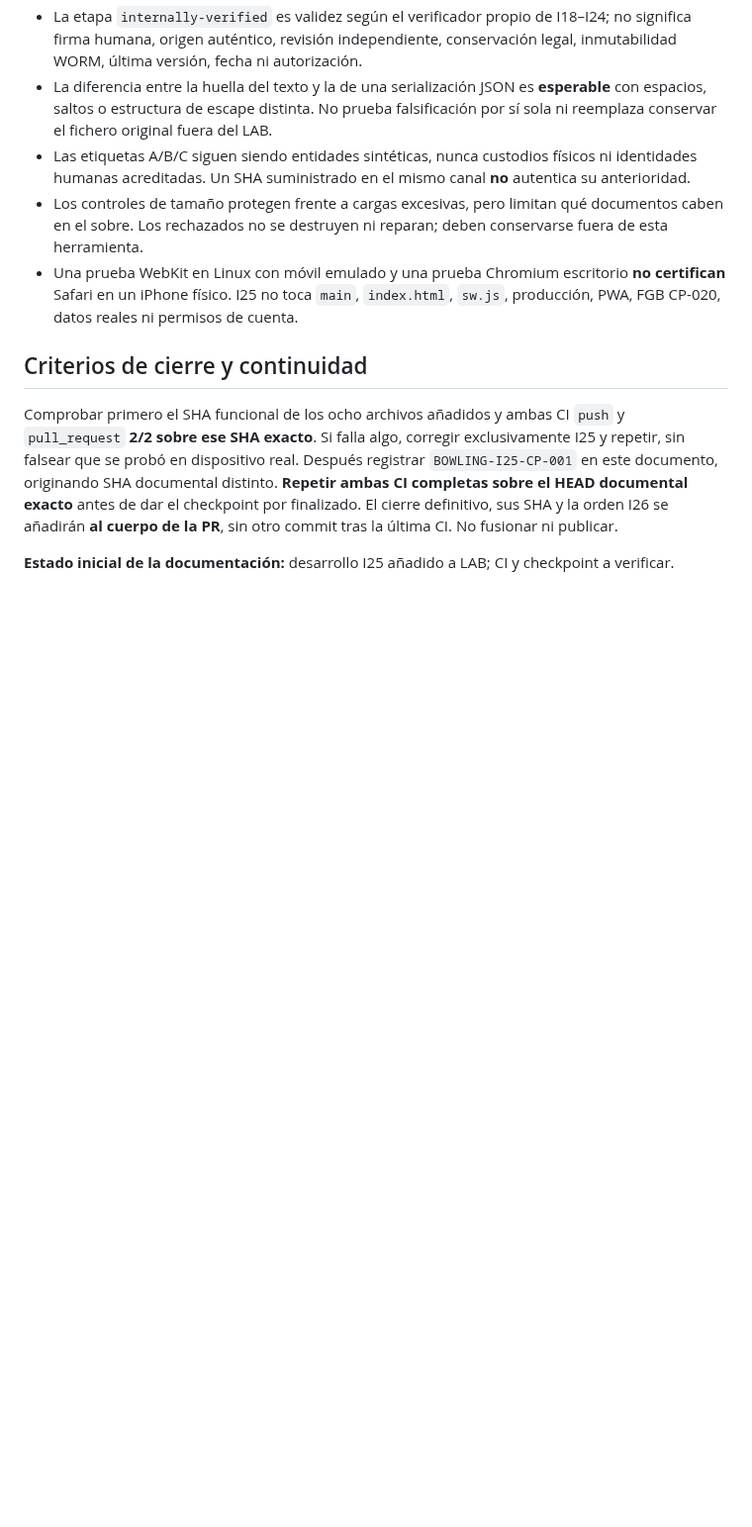
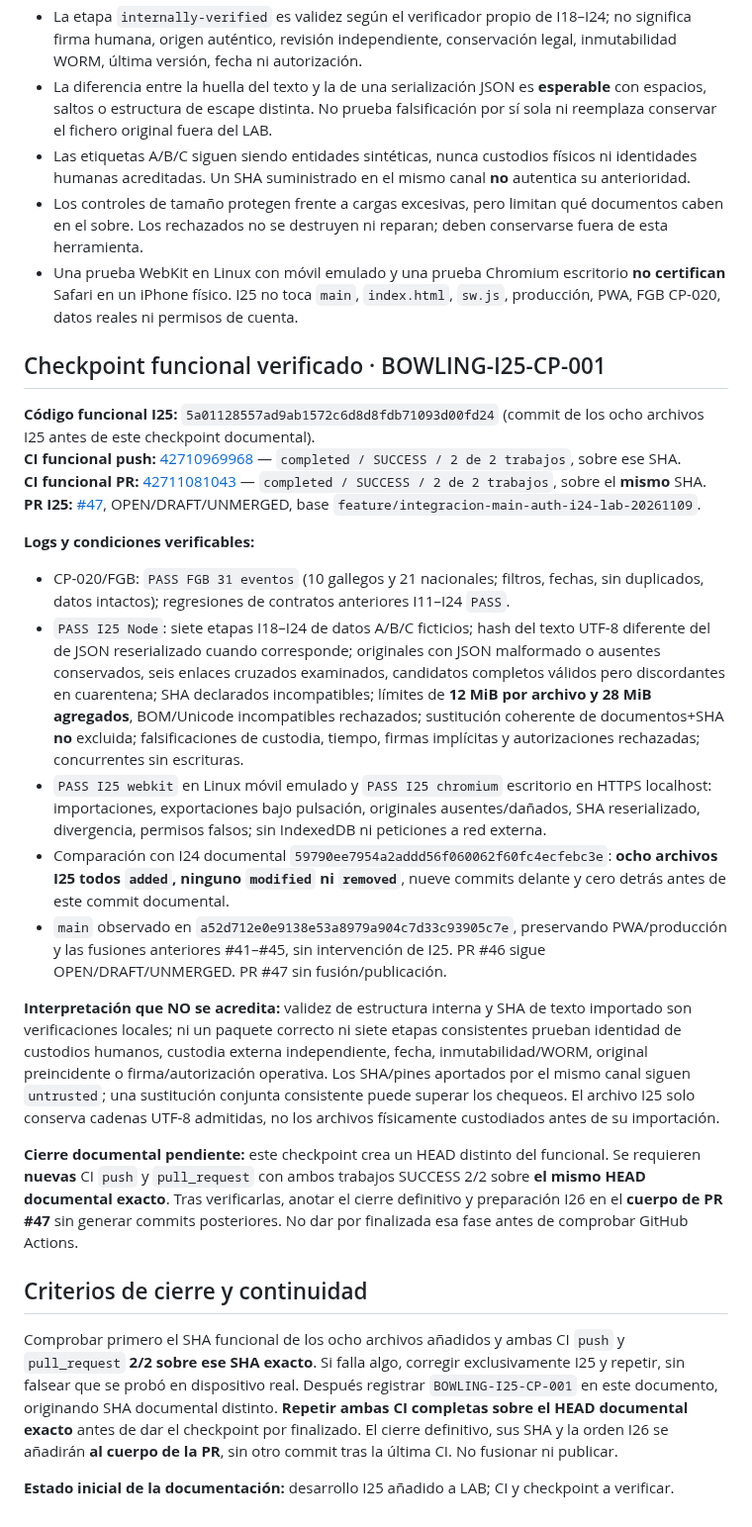
Before and after one commit to josegude-ux/Mi-Bowling, a Markdown page: docs/INTEGRACION_MAIN_CP020_I25_RETENTION_HARDENING_LAB_20261109.md, the part around the change. Shown at 99% size. Drawn GitHub-style; blank space fills up the shorter version.

Commit message:
docs(lab-i25): BOWLING-I25-CP-001 exact functional push/PR 2x2 success and preserved raw-text trust limits

```diff
--- a/docs/INTEGRACION_MAIN_CP020_I25_RETENTION_HARDENING_LAB_20261109.md
+++ b/docs/INTEGRACION_MAIN_CP020_I25_RETENTION_HARDENING_LAB_20261109.md
@@ -33,6 +33,24 @@ Los módulos I18–I24 almacenan expedientes y afirmaciones escaladas de A/B/C,
 - Los controles de tamaño protegen frente a cargas excesivas, pero limitan qué documentos caben en el sobre. Los rechazados no se destruyen ni reparan; deben conservarse fuera de esta herramienta.
 - Una prueba WebKit en Linux con móvil emulado y una prueba Chromium escritorio **no certifican** Safari en un iPhone físico. I25 no toca `main`, `index.html`, `sw.js`, producción, PWA, FGB CP-020, datos reales ni permisos de cuenta.
 
+## Checkpoint funcional verificado · BOWLING-I25-CP-001
+
+**Código funcional I25:** `5a01128557ad9ab1572c6d8d8fdb71093d00fd24` (commit de los ocho archivos I25 antes de este checkpoint documental).
+**CI funcional push:** [42710969968](https://github.com/josegude-ux/Mi-Bowling/actions/runs/42710969968) — `completed / SUCCESS / 2 de 2 trabajos`, sobre ese SHA.
+**CI funcional PR:** [42711081043](https://github.com/josegude-ux/Mi-Bowling/actions/runs/42711081043) — `completed / SUCCESS / 2 de 2 trabajos`, sobre el **mismo** SHA.
+**PR I25:** [#47](https://github.com/josegude-ux/Mi-Bowling/pull/47), OPEN/DRAFT/UNMERGED, base `feature/integracion-main-auth-i24-lab-20261109`.
+
+**Logs y condiciones verificables:**
+- CP-020/FGB: `PASS FGB 31 eventos` (10 gallegos y 21 nacionales; filtros, fechas, sin duplicados, datos intactos); regresiones de contratos anteriores I11–I24 `PASS`.
+- `PASS I25 Node`: siete etapas I18–I24 de datos A/B/C ficticios; hash del texto UTF-8 diferente del de JSON reserializado cuando corresponde; originales con JSON malformado o ausentes conservados, seis enlaces cruzados examinados, candidatos completos válidos pero discordantes en cuarentena; SHA declarados incompatibles; límites de **12 MiB por archivo y 28 MiB agregados**, BOM/Unicode incompatibles rechazados; sustitución coherente de documentos+SHA **no** excluida; falsificaciones de custodia, tiempo, firmas implícitas y autorizaciones rechazadas; concurrentes sin escrituras.
+- `PASS I25 webkit` en Linux móvil emulado y `PASS I25 chromium` escritorio en HTTPS localhost: importaciones, exportaciones bajo pulsación, originales ausentes/dañados, SHA reserializado, divergencia, permisos falsos; sin IndexedDB ni peticiones a red externa.
+- Comparación con I24 documental `59790ee7954a2addd56f060062f60fc4ecfebc3e`: **ocho archivos I25 todos `added`, ninguno `modified` ni `removed`**, nueve commits delante y cero detrás antes de este commit documental.
+- `main` observado en `a52d712e0e9138e53a8979a904c7d33c93905c7e`, preservando PWA/producción y las fusiones anteriores #41–#45, sin intervención de I25. PR #46 sigue OPEN/DRAFT/UNMERGED. PR #47 sin fusión/publicación.
+
+**Interpretación que NO se acredita:** validez de estructura interna y SHA de texto importado son verificaciones locales; ni un paquete correcto ni siete etapas consistentes prueban identidad de custodios humanos, custodia externa independiente, fecha, inmutabilidad/WORM, original preincidente o firma/autorización operativa. Los SHA/pines aportados por el mismo canal siguen `untrusted`; una sustitución conjunta consistente puede superar los chequeos. El archivo I25 solo conserva cadenas UTF-8 admitidas, no los archivos físicamente custodiados antes de su importación.
+
+**Cierre documental pendiente:** este checkpoint crea un HEAD distinto del funcional. Se requieren **nuevas** CI `push` y `pull_request` con ambos trabajos SUCCESS 2/2 sobre **el mismo HEAD documental exacto**. Tras verificarlas, anotar el cierre definitivo y preparación I26 en el **cuerpo de PR #47** sin generar commits posteriores. No dar por finalizada esa fase antes de comprobar GitHub Actions.
+
 ## Criterios de cierre y continuidad
 
 Comprobar primero el SHA funcional de los ocho archivos añadidos y ambas CI `push` y `pull_request` **2/2 sobre ese SHA exacto**. Si falla algo, corregir exclusivamente I25 y repetir, sin falsear que se probó en dispositivo real. Después registrar `BOWLING-I25-CP-001` en este documento, originando SHA documental distinto. **Repetir ambas CI completas sobre el HEAD documental exacto** antes de dar el checkpoint por finalizado. El cierre definitivo, sus SHA y la orden I26 se añadirán **al cuerpo de la PR**, sin otro commit tras la última CI. No fusionar ni publicar.
```
